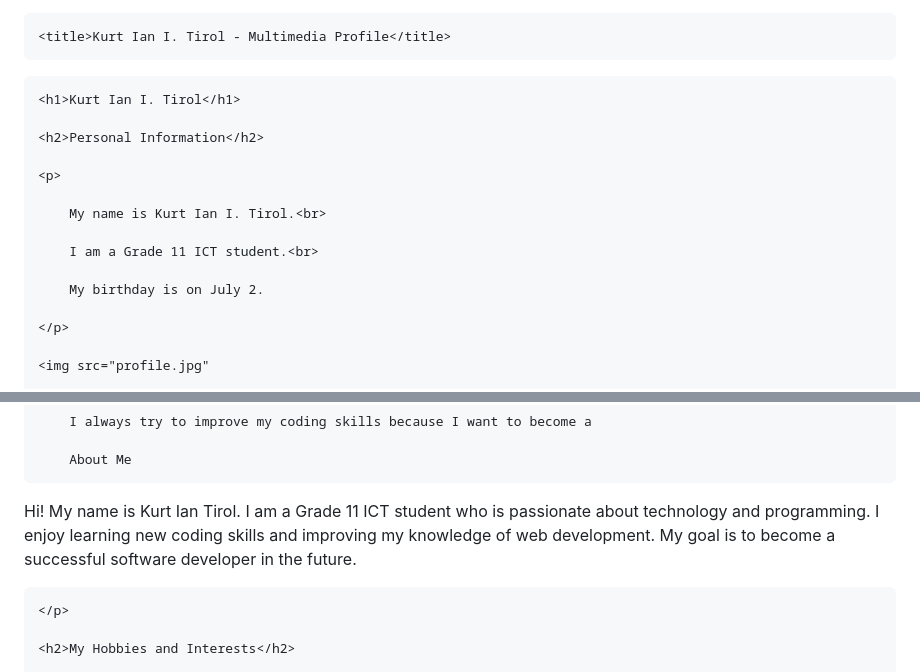
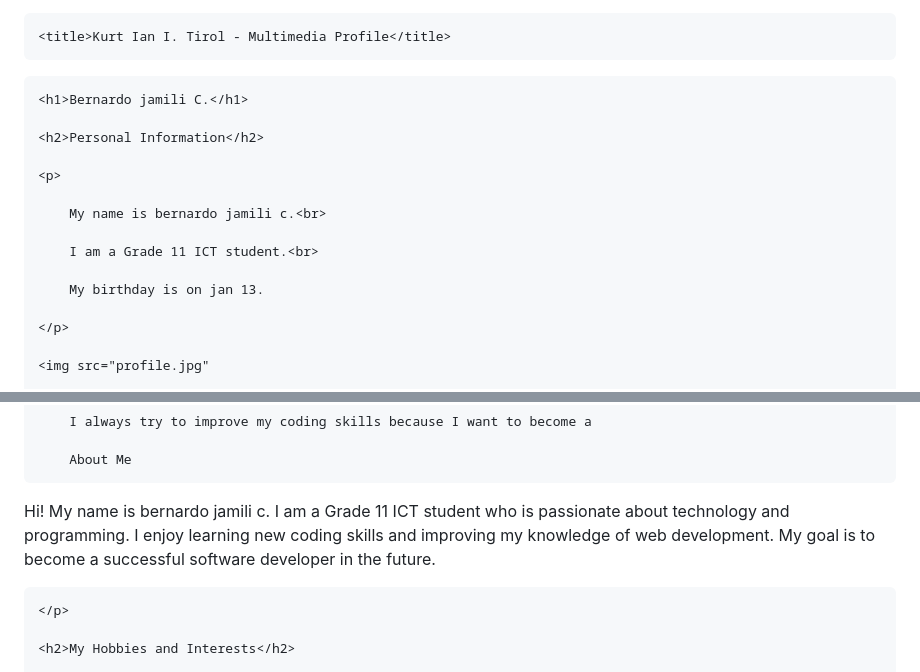
Before and after one commit to bernardjamili54-lang/my-personal-profile-webpage, a Markdown page: README.md, 2 parts joined by grey strips. GitHub-like rendering.

Commit message:
Update personal information in README.md

```diff
--- a/README.md
+++ b/README.md
@@ -10,17 +10,17 @@
 
 <body>
 
-    <h1>Kurt Ian I. Tirol</h1>
+    <h1>Bernardo jamili C.</h1>
 
     <h2>Personal Information</h2>
 
     <p>
 
-        My name is Kurt Ian I. Tirol.<br>
+        My name is bernardo jamili c.<br>
 
         I am a Grade 11 ICT student.<br>
 
-        My birthday is on July 2.
+        My birthday is on jan 13.
 
     </p>
 
@@ -44,7 +44,7 @@
 
         About Me
 
-Hi! My name is Kurt Ian Tirol. I am a Grade 11 ICT student who is passionate about technology and programming. I enjoy learning new coding skills and improving my knowledge of web development. My goal is to become a successful software developer in the future.
+Hi! My name is bernardo jamili c. I am a Grade 11 ICT student who is passionate about technology and programming. I enjoy learning new coding skills and improving my knowledge of web development. My goal is to become a successful software developer in the future.
 
 
     </p>
```
